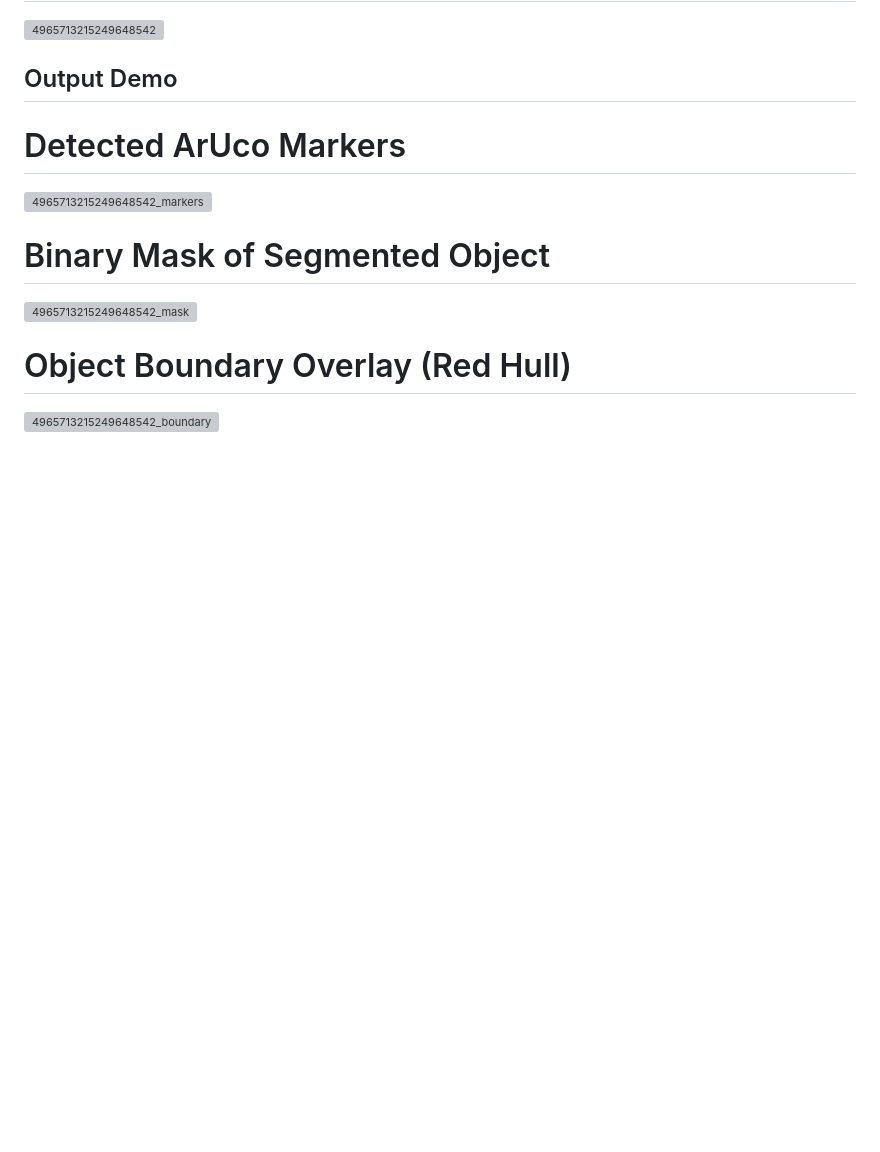
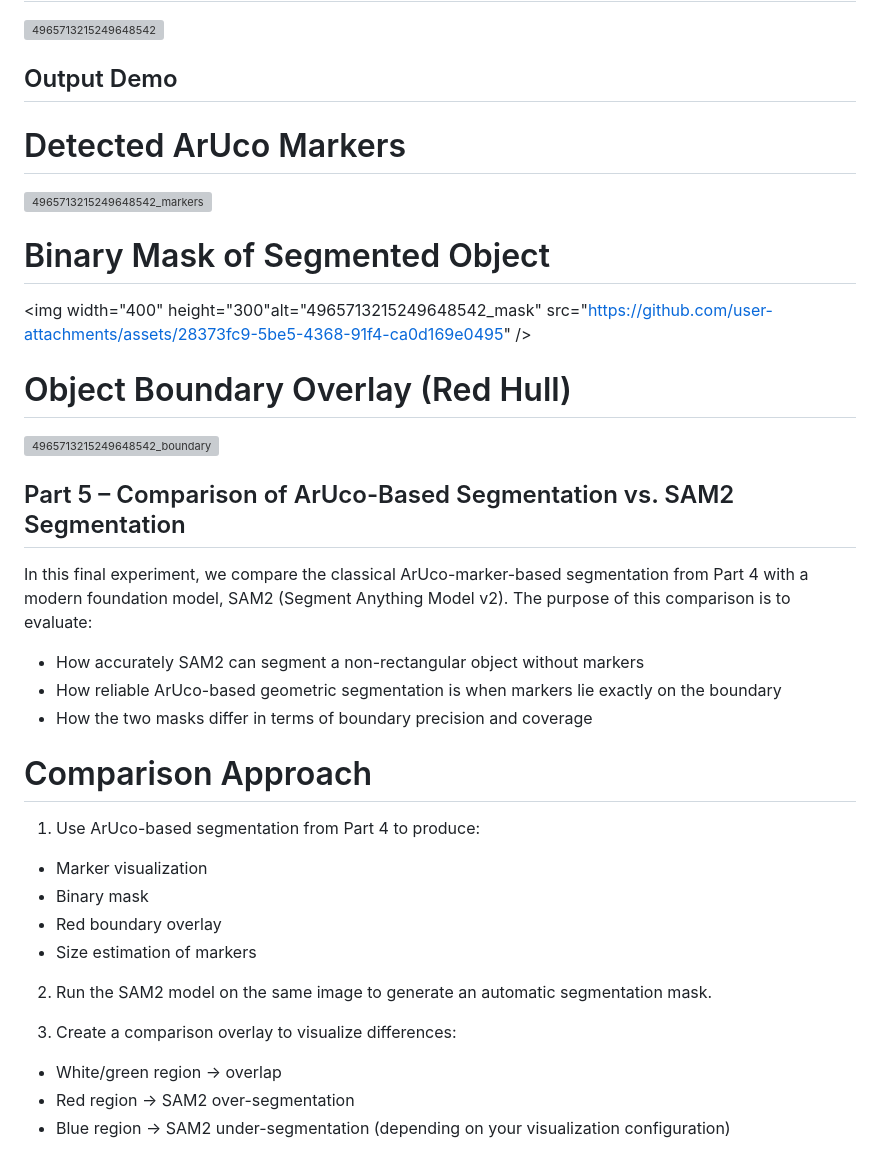
Before and after one commit to ShakibaMashini/ComputerVision-csc8830, a Markdown page: hw3/README.md, the part around one of its changes. GitHub-like rendering; blank space fills up the shorter version; grey boxes are pictures that could not be loaded.

```diff
--- a/hw3/README.md
+++ b/hw3/README.md
@@ -142,6 +142,34 @@ Method Overview
 
 # Binary Mask of Segmented Object
-<img width="960" height="1280" alt="4965713215249648542_mask" src="https://github.com/user-attachments/assets/28373fc9-5be5-4368-91f4-ca0d169e0495" />
+<img width="400" height="300"alt="4965713215249648542_mask" src="https://github.com/user-attachments/assets/28373fc9-5be5-4368-91f4-ca0d169e0495" />
 
 # Object Boundary Overlay (Red Hull)
-<img width="960" height="1280" alt="4965713215249648542_boundary" src="https://github.com/user-attachments/assets/467eba4f-7892-4103-b913-72af2e8f3930" />
+<img width="400" height="300" alt="4965713215249648542_boundary" src="https://github.com/user-attachments/assets/467eba4f-7892-4103-b913-72af2e8f3930" />
+
+
+## Part 5 – Comparison of ArUco-Based Segmentation vs. SAM2 Segmentation
+
+In this final experiment, we compare the classical ArUco-marker-based segmentation from Part 4 with a modern foundation model, SAM2 (Segment Anything Model v2).
+The purpose of this comparison is to evaluate:
+
+* How accurately SAM2 can segment a non-rectangular object without markers
+* How reliable ArUco-based geometric segmentation is when markers lie exactly on the boundary
+* How the two masks differ in terms of boundary precision and coverage
+
+# Comparison Approach
+
+1. Use ArUco-based segmentation from Part 4 to produce:
+
+  * Marker visualization
+  * Binary mask
+  * Red boundary overlay
+  * Size estimation of markers
+2. Run the SAM2 model on the same image to generate an automatic segmentation mask.
+
+3. Create a comparison overlay to visualize differences:
+
+  * White/green region → overlap
+  * Red region → SAM2 over-segmentation
+  * Blue region → SAM2 under-segmentation
+  (depending on your visualization configuration)
+
```
Also changed, not shown: other parts of hw3/README.md (+25 -1 lines).
